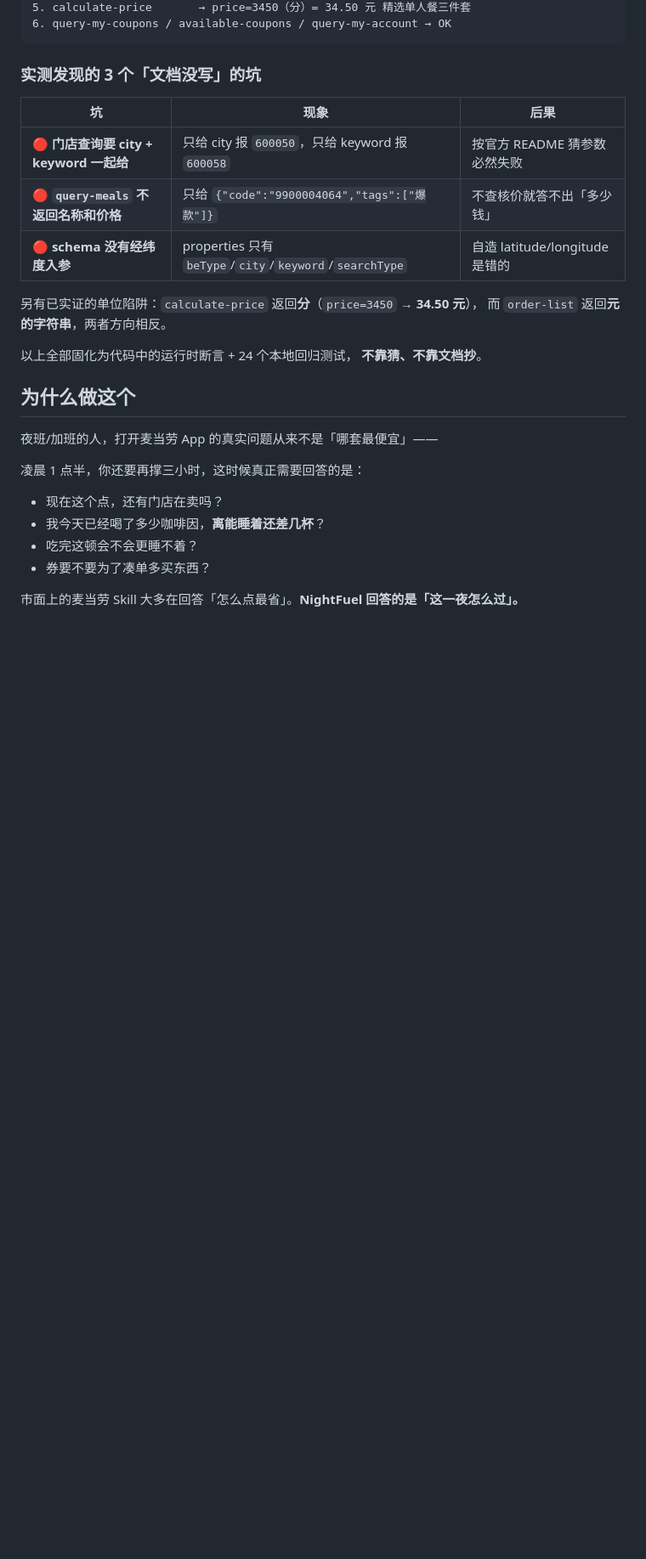
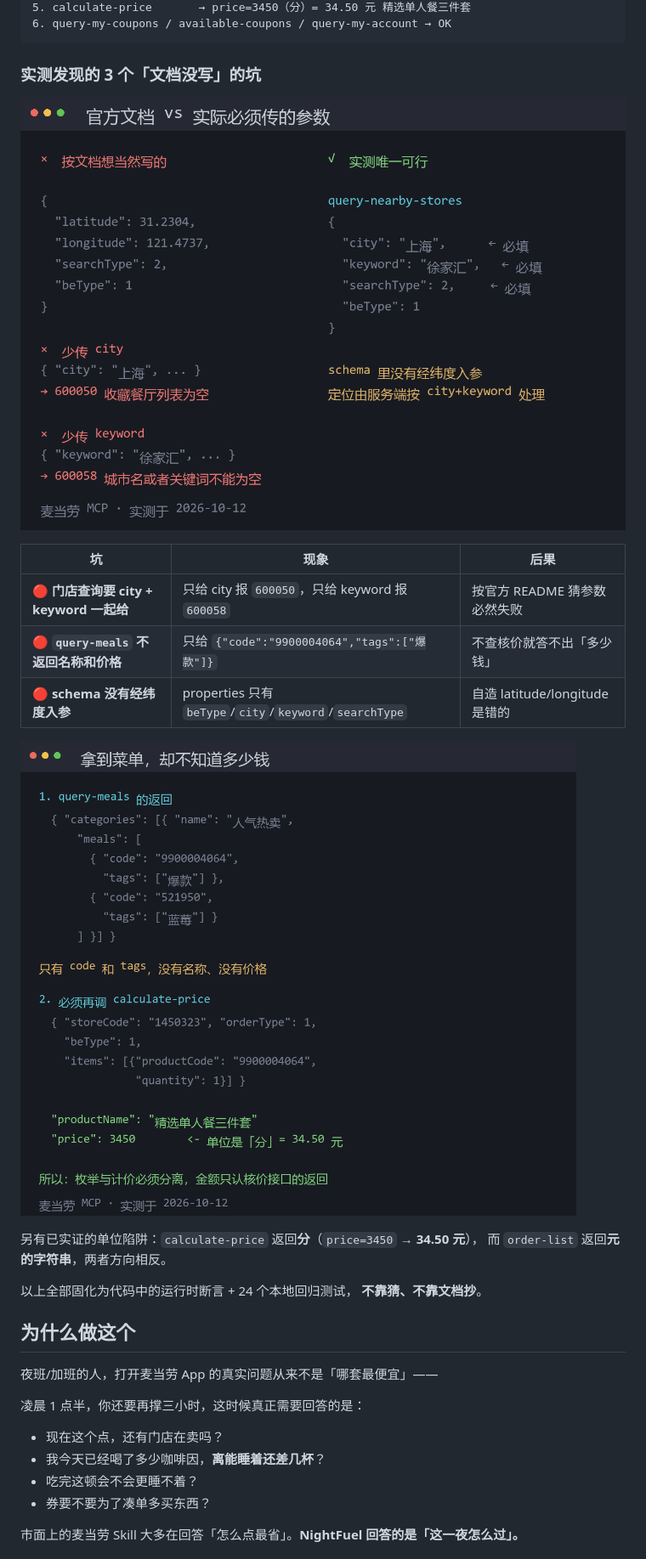
Before and after one commit to lilyco-42/mcd-nightfuel, a Markdown page: README.md, the part around the change. Shown: that part at 85% size. Drawn GitHub-style; pictures changed too: assets/card-menu.png (added), assets/card-params.png (added); blank space fills up the shorter version.

```diff
--- a/README.md
+++ b/README.md
@@ -40,11 +40,15 @@
 
 ### 实测发现的 3 个「文档没写」的坑
 
+![参数对比](assets/card-params.png)
+
 | 坑 | 现象 | 后果 |
 |---|---|---|
 | 🔴 **门店查询要 city + keyword 一起给** | 只给 city 报 `600050`，只给 keyword 报 `600058` | 按官方 README 猜参数必然失败 |
 | 🔴 **`query-meals` 不返回名称和价格** | 只给 `{"code":"9900004064","tags":["爆款"]}` | 不查核价就答不出「多少钱」 |
 | 🔴 **schema 没有经纬度入参** | properties 只有 `beType`/`city`/`keyword`/`searchType` | 自造 latitude/longitude 是错的 |
+
+![菜单接口](assets/card-menu.png)
 
 另有已实证的单位陷阱：`calculate-price` 返回**分**（`price=3450` → **34.50 元**），
 而 `order-list` 返回**元的字符串**，两者方向相反。
```
Also changed, not shown: JUEJIN_ARTICLE.md (added, +304 -0 lines), V2EX_POST.md (added, +35 -0 lines), 1 other file.
